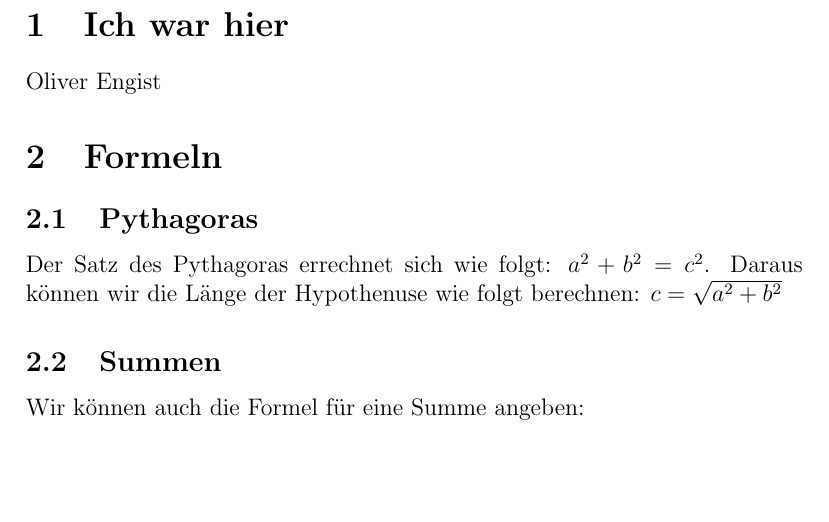
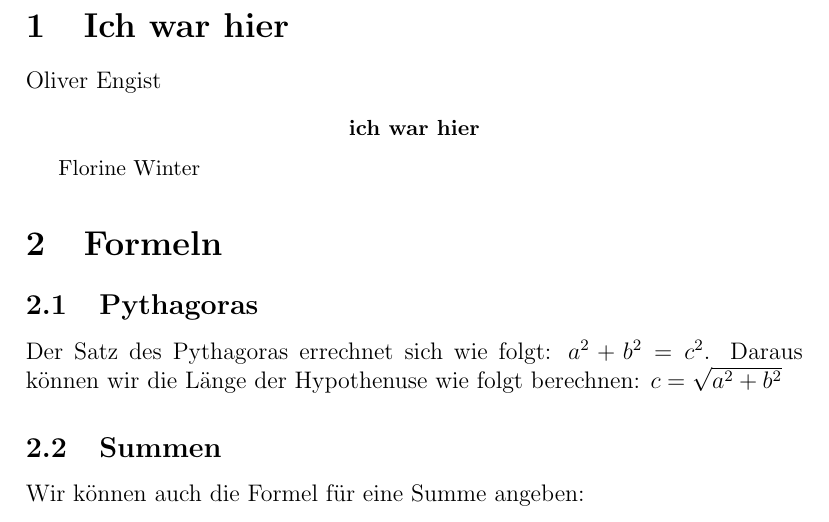
Before and after one commit to muenchn/Uebung7-, a LaTeX paper (Aufgabe2c.tex): part of the page, cut so that both start at the same text, the shorter picture padded with empty space. Compiled offline with pdfLaTeX.

Commit message:
Update Aufgabe2c.tex

```diff
--- a/Aufgabe2c.tex
+++ b/Aufgabe2c.tex
@@ -2,6 +2,10 @@
 \begin{document}
 \section{Ich war hier}
 Oliver Engist
+\renewcommand{\abstractname}{ich war hier}
+\begin{abstract}
+Florine Winter
+\end{absrtact}
 \section{Formeln}
 \subsection{Pythagoras}
 Der Satz des Pythagoras errechnet sich wie folgt: $ a^2+b^2=c^2 $. Daraus k\"onnen
```
